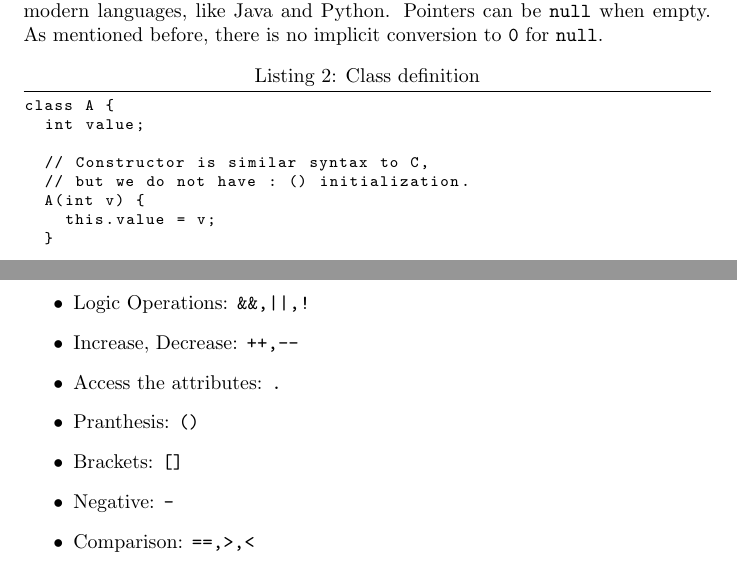
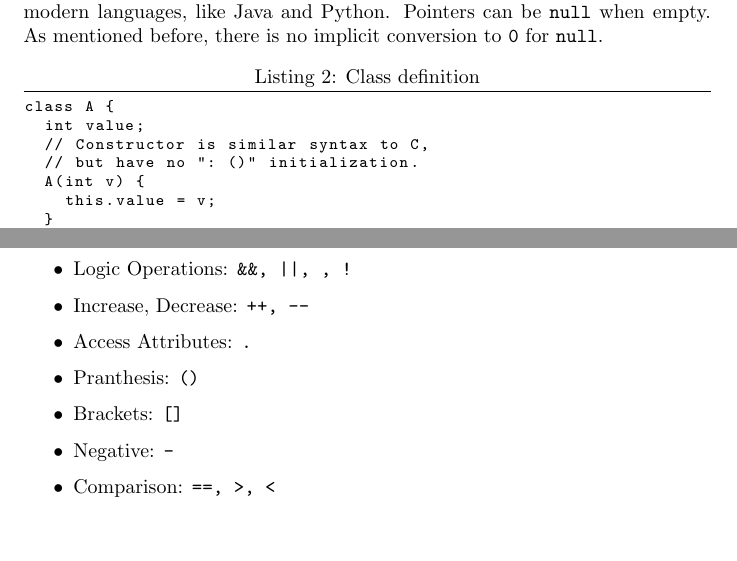
Before and after one commit to were/mcir, a LaTeX document (writeup/00-manual/main.tex): two parts of pages 3 and 4 of 6, joined at a grey line, cut so that both start at the same text, the shorter picture padded with empty space. Compiled offline with pdfLaTeX.

Commit message:
polish formatting, and compile latex twice

```diff
--- a/writeup/00-manual/main.tex
+++ b/writeup/00-manual/main.tex
@@ -113,16 +112,14 @@ This design concept is widely adopted in modern languages, like Java and Python.
 Pointers can be \texttt{null} when empty. As mentioned before, there is no implicit conversion
 to \texttt{0} for \texttt{null}.
 
-\begin{lstlisting}[caption=Class definition,label=code:class]
+\begin{lstlisting}[caption=Class definition\label{code:class}]
 class A {
   int value;
-
   // Constructor is similar syntax to C,
-  // but we do not have : () initialization.
+  // but have no ": ()" initialization.
   A(int v) {
     this.value = v;
   }
-
   void print() {
     println(this.value);
   }
@@ -170,15 +167,15 @@ A[] a = new A[128];
 \subsection{Expressions}
 
 \begin{itemize}
-  \item Arithmetic Opertions: \texttt{+,-,*,/}
-  \item Bitwise Opertions: \verb|&,|\texttt{|}\verb|^,~|
-  \item Logic Operations: \verb|&&,|\texttt{||}\verb|,!|
-  \item Increase, Decrease: \texttt{++,--}
-  \item Access the attributes: \texttt{.}
+  \item Arithmetic Opertions: \texttt{+, -, *, /}
+  \item Bitwise Opertions: \verb|&, |\texttt{|, }\verb|^, ~|
+  \item Logic Operations: \verb|&&, |\texttt{||, }\verb|, !|
+  \item Increase, Decrease: \texttt{++, --}
+  \item Access Attributes: \texttt{.}
   \item Pranthesis: \texttt{()}
   \item Brackets: \texttt{[]}
   \item Negative: \texttt{-}
-  \item Comparison: \verb|==,>,<|
+  \item Comparison: \verb|==, >, <|
   \item Assignment: \texttt{=}
     \begin{itemize}
       \item For simplicity, unlike C, assignment has no return value.
```
Also changed, not shown: writeup/00-manual/Makefile, writeup/00-manual/main.tex (7 more changed lines).
